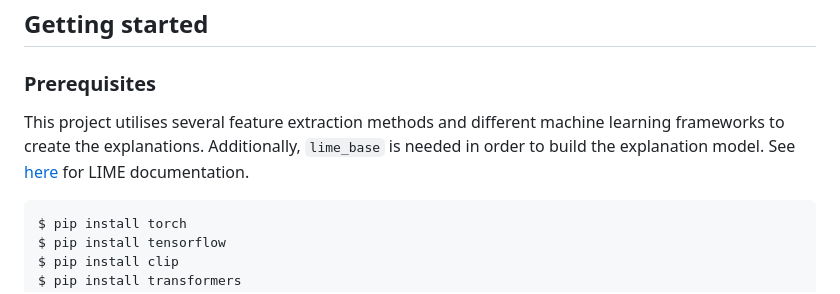
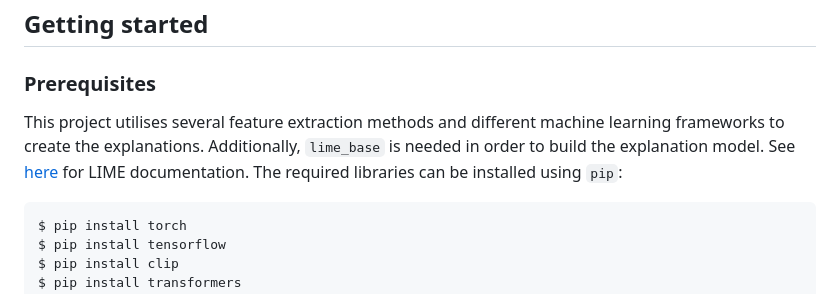
Before and after one commit to jovanneste/Emotion-XAI-Videos, a Markdown page: README.md, the part around the change. Rendered like a GitHub page.

Commit message:
README slight updates

````diff
--- a/README.md
+++ b/README.md
@@ -6,7 +6,7 @@ Given a video classification model and a video, return an explanation for the pr
 
 ### Prerequisites
 
-This project utilises several feature extraction methods and different machine learning frameworks to create the explanations. Additionally, `lime_base` is needed in order to build the explanation model. See [here](https://github.com/marcotcr/lime) for LIME documentation.
+This project utilises several feature extraction methods and different machine learning frameworks to create the explanations. Additionally, `lime_base` is needed in order to build the explanation model. See [here](https://github.com/marcotcr/lime) for LIME documentation. The required libraries can be installed using `pip`:
 
 ```bash
 $ pip install torch
````
